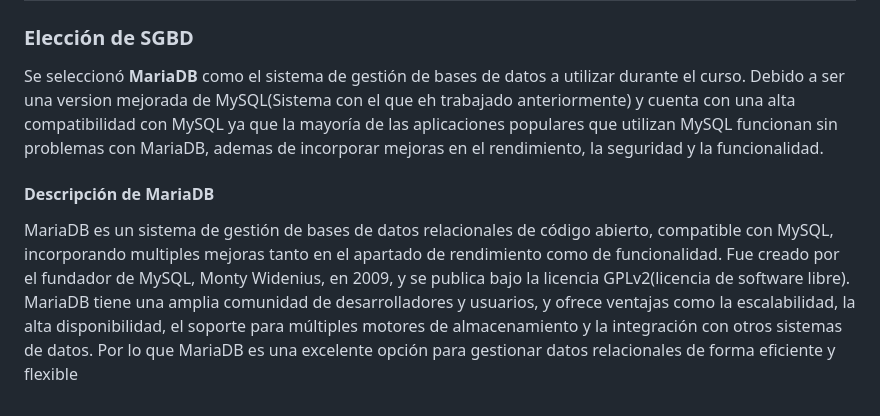
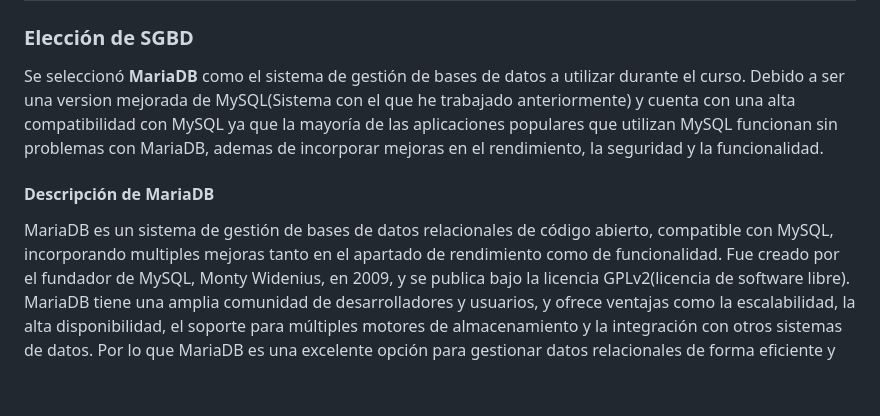
Before and after one commit to xDiegoCruz15/MCD-BDR, a Markdown page: Tarea1/Tarea1.md, the part around the change. Drawn GitHub-style.

Commit message:
Tarea1 Final

```diff
--- a/Tarea1/Tarea1.md
+++ b/Tarea1/Tarea1.md
@@ -48,8 +48,8 @@ Ah continuación se enlistan los principales SGBD relacionales:
 
 ### Elección de SGBD
 
-Se seleccionó **MariaDB** como el sistema de gestión de bases de datos a utilizar  durante el curso. Debido a ser una version mejorada de MySQL(Sistema con el que eh trabajado anteriormente) y cuenta con una alta compatibilidad con MySQL ya que la mayoría de las aplicaciones populares que utilizan MySQL funcionan sin problemas con MariaDB, ademas de incorporar mejoras en el rendimiento, la seguridad y la funcionalidad.
+Se seleccionó **MariaDB** como el sistema de gestión de bases de datos a utilizar  durante el curso. Debido a ser una version mejorada de MySQL(Sistema con el que he trabajado anteriormente) y cuenta con una alta compatibilidad con MySQL ya que la mayoría de las aplicaciones populares que utilizan MySQL funcionan sin problemas con MariaDB, ademas de incorporar mejoras en el rendimiento, la seguridad y la funcionalidad.
 
 #### Descripción de MariaDB
 
-MariaDB  es un sistema de gestión de bases de datos relacionales de código abierto, compatible con MySQL, incorporando multiples mejoras tanto en el apartado de rendimiento como de funcionalidad. Fue creado por el fundador de MySQL, Monty Widenius, en 2009, y se publica bajo la licencia GPLv2(licencia de software libre). MariaDB tiene una amplia comunidad de desarrolladores y usuarios, y ofrece ventajas como la escalabilidad, la alta disponibilidad, el soporte para múltiples motores de almacenamiento y la integración con otros sistemas de datos. Por lo que MariaDB es una excelente opción para gestionar datos relacionales de forma eficiente y flexible
+MariaDB  es un sistema de gestión de bases de datos relacionales de código abierto, compatible con MySQL, incorporando multiples mejoras tanto en el apartado de rendimiento como de funcionalidad. Fue creado por el fundador de MySQL, Monty Widenius, en 2009, y se publica bajo la licencia GPLv2(licencia de software libre). MariaDB tiene una amplia comunidad de desarrolladores y usuarios, y ofrece ventajas como la escalabilidad, la alta disponibilidad, el soporte para múltiples motores de almacenamiento y la integración con otros sistemas de datos. Por lo que MariaDB es una excelente opción para gestionar datos relacionales de forma eficiente y
```
